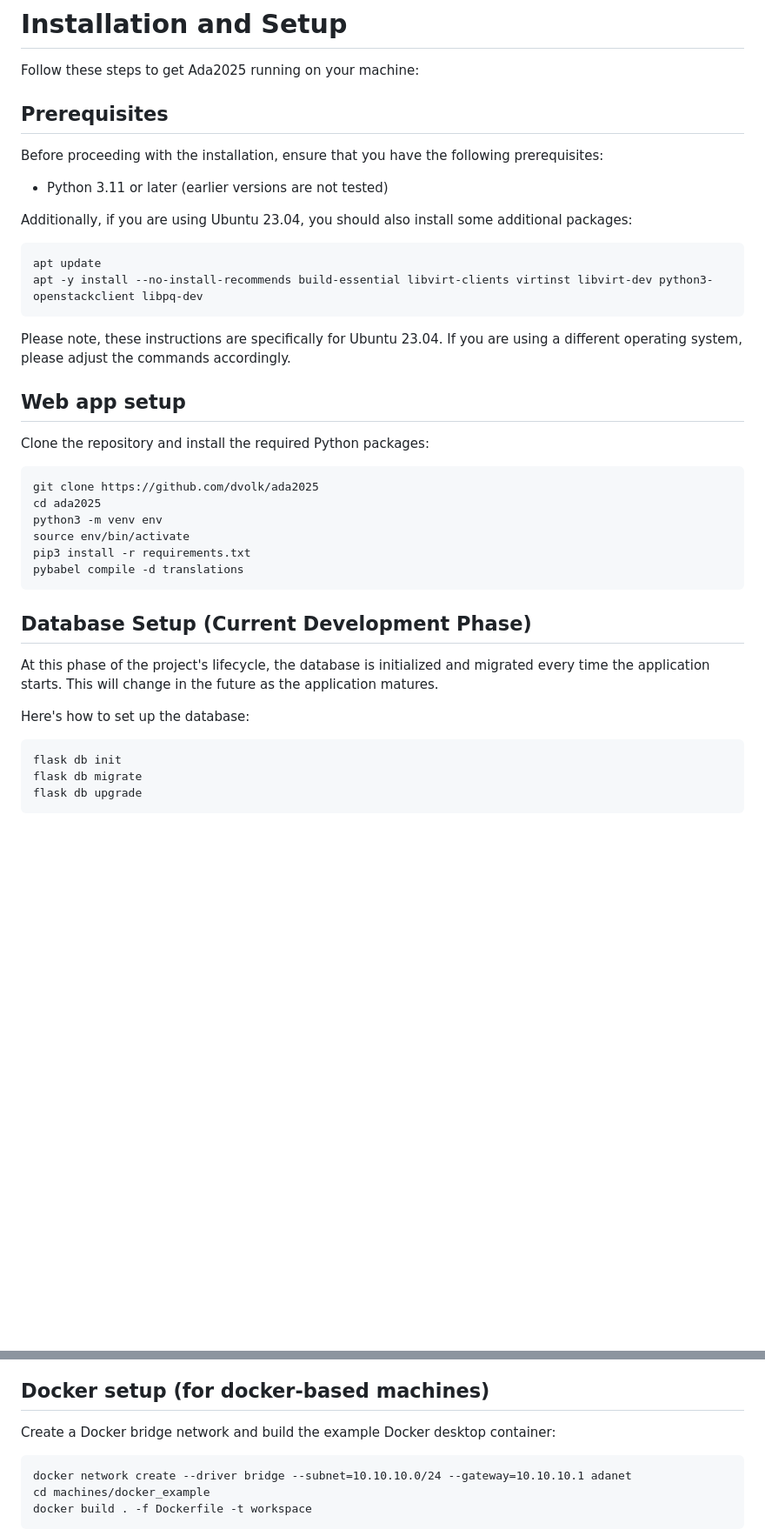
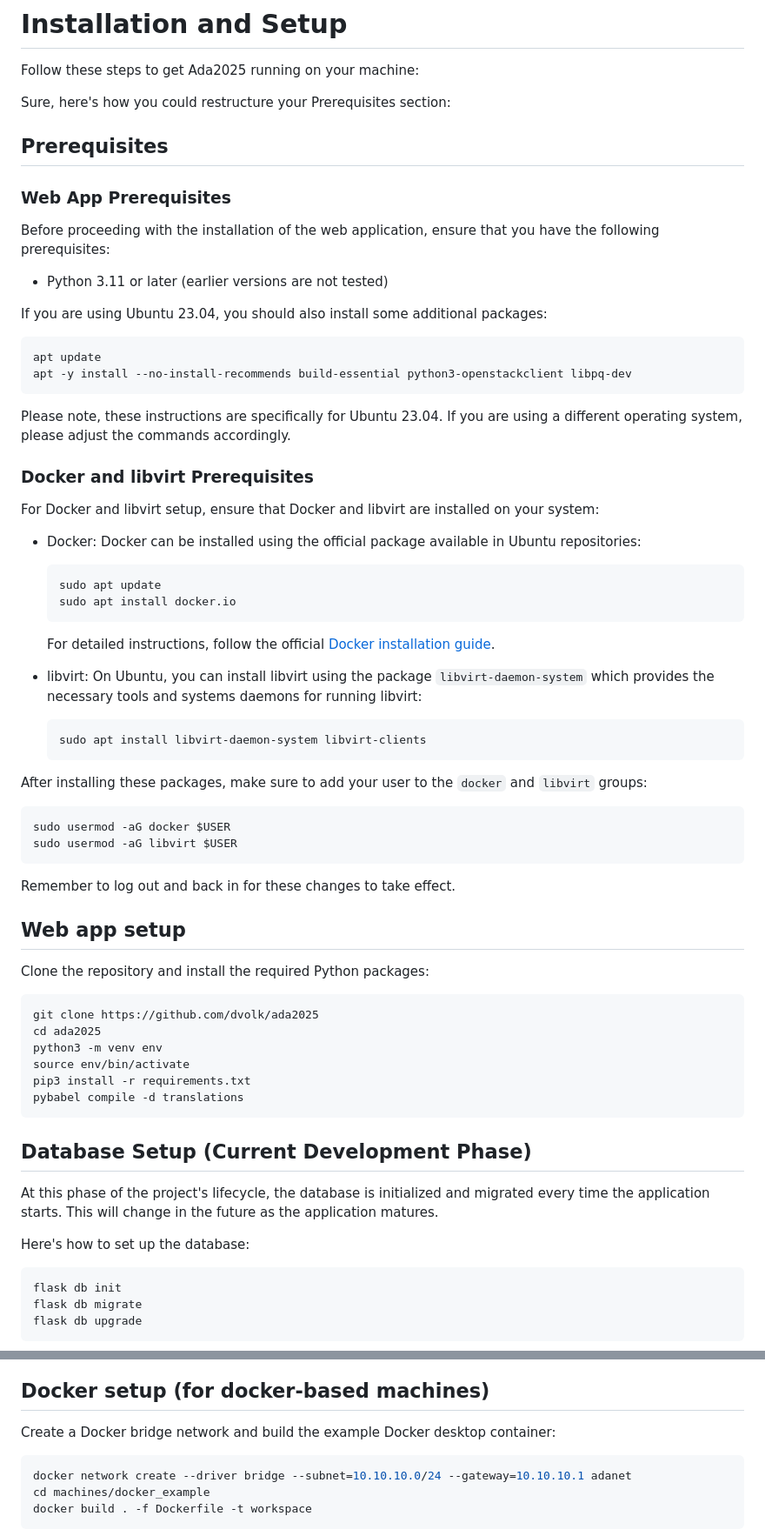
Before and after one commit to dvolk/ada2025, a Markdown page: README.md, 2 parts joined by grey strips. Shown at 87% size. Drawn GitHub-style; blank space fills up the shorter version.

````diff
--- a/README.md
+++ b/README.md
@@ -41,27 +41,59 @@ The following technologies were used to build Ada2025:
 
 Follow these steps to get Ada2025 running on your machine:
 
+Sure, here's how you could restructure your Prerequisites section:
+
 ## Prerequisites
 
-Before proceeding with the installation, ensure that you have the following prerequisites:
+### Web App Prerequisites
+
+Before proceeding with the installation of the web application, ensure that you have the following prerequisites:
 
 - Python 3.11 or later (earlier versions are not tested)
 
-Additionally, if you are using Ubuntu 23.04, you should also install some additional packages:
+If you are using Ubuntu 23.04, you should also install some additional packages:
 
-```
+```bash
 apt update
-apt -y install --no-install-recommends build-essential libvirt-clients virtinst libvirt-dev python3-openstackclient libpq-dev
+apt -y install --no-install-recommends build-essential python3-openstackclient libpq-dev
 ```
 
 Please note, these instructions are specifically for Ubuntu 23.04. If you are using a different operating system, please adjust the commands accordingly.
+
+### Docker and libvirt Prerequisites
+
+For Docker and libvirt setup, ensure that Docker and libvirt are installed on your system:
+
+- Docker: Docker can be installed using the official package available in Ubuntu repositories:
+
+  ```bash
+  sudo apt update
+  sudo apt install docker.io
+  ```
+
+  For detailed instructions, follow the official [Docker installation guide](https://docs.docker.com/get-docker/).
+
+- libvirt: On Ubuntu, you can install libvirt using the package `libvirt-daemon-system` which provides the necessary tools and systems daemons for running libvirt:
+
+  ```bash
+  sudo apt install libvirt-daemon-system libvirt-clients
+  ```
+
+After installing these packages, make sure to add your user to the `docker` and `libvirt` groups:
+
+```bash
+sudo usermod -aG docker $USER
+sudo usermod -aG libvirt $USER
+```
+
+Remember to log out and back in for these changes to take effect.
 
 ## Web app setup
 
 Clone the repository and install the required Python packages:
 
 
-```
+```bash
 git clone https://github.com/dvolk/ada2025
 cd ada2025
 python3 -m venv env
@@ -76,7 +108,7 @@ At this phase of the project's lifecycle, the database is initialized and migrat
 
 Here's how to set up the database:
 
-```
+```bash
 flask db init
 flask db migrate
 flask db upgrade
@@ -94,7 +126,7 @@ Remember to backup your data frequently during the development phase to avoid an
 
 Create a Docker bridge network and build the example Docker desktop container:
 
-```
+```bash
 docker network create --driver bridge --subnet=10.10.10.0/24 --gateway=10.10.10.1 adanet
 cd machines/docker_example
 docker build . -f Dockerfile -t workspace
````
Also changed, not shown: other parts of README.md (+6 -6 lines).
